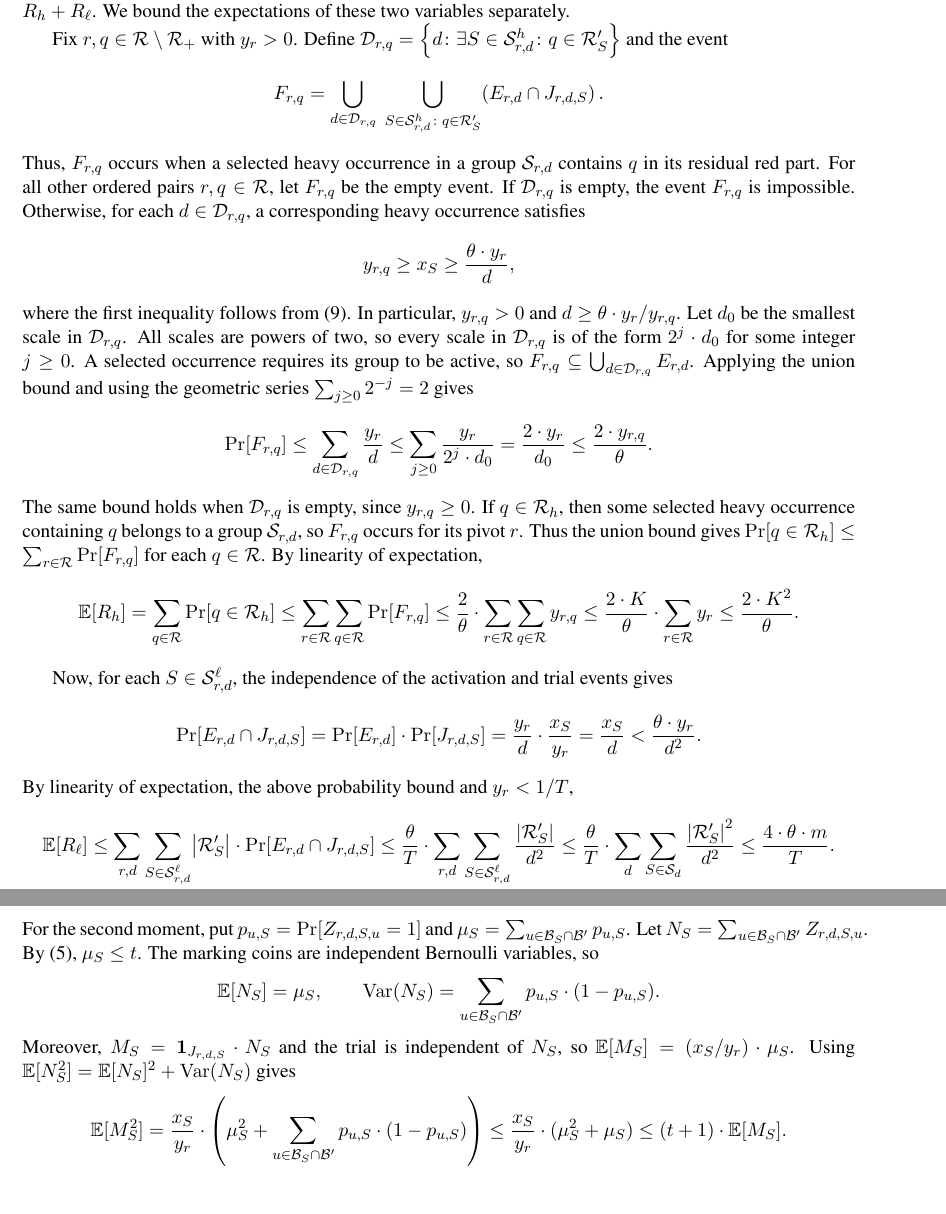
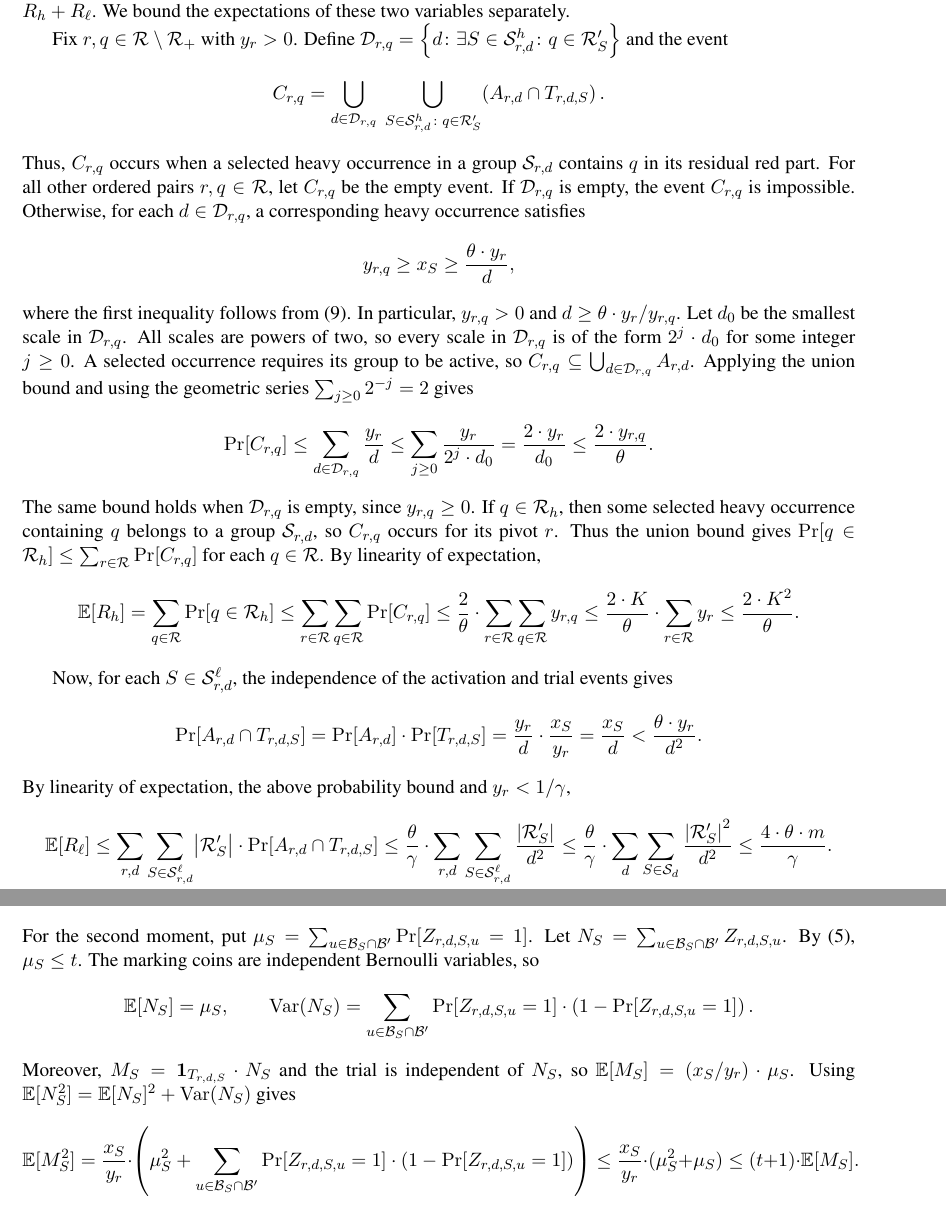
Before and after one commit to MSzyfel/Active-Learning-and-Covering-Problems-with-Precedence, a LaTeX paper (main_arxiv.tex, which reads sections/set_covering_section.tex): two parts of pages 11 and 13 of 47, joined at a grey line, cut so that both start at the same text. Compiled offline with pdfLaTeX.

Commit message:
more changes notation in RBSC

```diff
--- a/sections/set_covering_section.tex
+++ b/sections/set_covering_section.tex
@@ -116,23 +116,23 @@ Define $R_h=\spr{\cR_h}$ and $R_\ell=\spr{\cR_\ell}$. Since every selected occur
 
 Fix $r,q\in\cR\setminus\cR_+$ with $y_r>0$. Define $\cD_{r,q}=\brc{d\colon \exists S\in\cS^h_{r,d}\colon q\in\cR'_S}$ and the event
 \[
- F_{r,q}=\bigcup_{d\in\cD_{r,q}}\ \bigcup_{S\in\cS^h_{r,d}\colon q\in\cR'_S}\br{E_{r,d}\cap J_{r,d,S}}.
+ C_{r,q}=\bigcup_{d\in\cD_{r,q}}\ \bigcup_{S\in\cS^h_{r,d}\colon q\in\cR'_S}\br{A_{r,d}\cap T_{r,d,S}}.
 \]
-Thus, $F_{r,q}$ occurs when a selected heavy occurrence in a group $\cS_{r,d}$ contains $q$ in its residual red part. For all other ordered pairs $r,q\in\cR$, let $F_{r,q}$ be the empty event. If $\cD_{r,q}$ is empty, the event $F_{r,q}$ is impossible. Otherwise, for each $d\in\cD_{r,q}$, a corresponding heavy occurrence satisfies
+Thus, $C_{r,q}$ occurs when a selected heavy occurrence in a group $\cS_{r,d}$ contains $q$ in its residual red part. For all other ordered pairs $r,q\in\cR$, let $C_{r,q}$ be the empty event. If $\cD_{r,q}$ is empty, the event $C_{r,q}$ is impossible. Otherwise, for each $d\in\cD_{r,q}$, a corresponding heavy occurrence satisfies
 \[
  y_{r,q}\geq x_S\geq\frac{\theta\cdot y_r}{d},
 \]
-where the first inequality follows from~\eqref{eq:rbsc-lp-pair}. In particular, $y_{r,q}>0$ and $d\geq\theta\cdot y_r/y_{r,q}$. Let $d_0$ be the smallest scale in $\cD_{r,q}$. All scales are powers of two, so every scale in $\cD_{r,q}$ is of the form $2^j\cdot d_0$ for some integer $j\geq0$. A selected occurrence requires its group to be active, so $F_{r,q}\subseteq\bigcup_{d\in\cD_{r,q}}E_{r,d}$. Applying the union bound and using the geometric series $\sum_{j\geq0}2^{-j}=2$ gives
+where the first inequality follows from~\eqref{eq:rbsc-lp-pair}. In particular, $y_{r,q}>0$ and $d\geq\theta\cdot y_r/y_{r,q}$. Let $d_0$ be the smallest scale in $\cD_{r,q}$. All scales are powers of two, so every scale in $\cD_{r,q}$ is of the form $2^j\cdot d_0$ for some integer $j\geq0$. A selected occurrence requires its group to be active, so $C_{r,q}\subseteq\bigcup_{d\in\cD_{r,q}}A_{r,d}$. Applying the union bound and using the geometric series $\sum_{j\geq0}2^{-j}=2$ gives
 \[
- \Pr[F_{r,q}]\leq\sum_{d\in\cD_{r,q}}\frac{y_r}{d}
+ \Pr[C_{r,q}]\leq\sum_{d\in\cD_{r,q}}\frac{y_r}{d}
  \leq\sum_{j\geq0}\frac{y_r}{2^j\cdot d_0}=\frac{2\cdot y_r}{d_0}
  \leq\frac{2\cdot y_{r,q}}{\theta}.
 \]
-The same bound holds when $\cD_{r,q}$ is empty, since $y_{r,q}\geq0$. If $q\in\cR_h$, then some selected heavy occurrence containing $q$ belongs to a group $\cS_{r,d}$, so $F_{r,q}$ occurs for its pivot $r$. Thus the union bound gives $\Pr[q\in\cR_h]\leq\sum_{r\in\cR}\Pr[F_{r,q}]$ for each $q\in\cR$. By linearity of expectation,
+The same bound holds when $\cD_{r,q}$ is empty, since $y_{r,q}\geq0$. If $q\in\cR_h$, then some selected heavy occurrence containing $q$ belongs to a group $\cS_{r,d}$, so $C_{r,q}$ occurs for its pivot $r$. Thus the union bound gives $\Pr[q\in\cR_h]\leq\sum_{r\in\cR}\Pr[C_{r,q}]$ for each $q\in\cR$. By linearity of expectation,
 \[
  \mathbb{E}[R_h]
  =\sum_{q\in\cR}\Pr[q\in\cR_h]
- \leq\sum_{r\in\cR}\sum_{q\in\cR}\Pr[F_{r,q}]
+ \leq\sum_{r\in\cR}\sum_{q\in\cR}\Pr[C_{r,q}]
  \leq\frac{2}{\theta}\cdot\sum_{r\in\cR}\sum_{q\in\cR}y_{r,q}
  \leq\frac{2\cdot K}{\theta}\cdot\sum_{r\in\cR}y_r
  \leq\frac{2\cdot K^2}{\theta}.
@@ -140,16 +140,16 @@ The same bound holds when $\cD_{r,q}$ is empty, since $y_{r,q}\geq0$. If $q\in\c
 
 Now, for each $S\in\cS^\ell_{r,d}$, the independence of the activation and trial events gives
 \[
- \Pr[E_{r,d}\cap J_{r,d,S}]
- =\Pr[E_{r,d}]\cdot\Pr[J_{r,d,S}]
+ \Pr[A_{r,d}\cap T_{r,d,S}]
+ =\Pr[A_{r,d}]\cdot\Pr[T_{r,d,S}]
  =\frac{y_r}{d}\cdot\frac{x_S}{y_r}
  =\frac{x_S}{d}<\frac{\theta\cdot y_r}{d^2}.
 \]
-By linearity of expectation, the above probability bound and $y_r<1/T$,
+By linearity of expectation, the above probability bound and $y_r<1/\gamma$,
 \[
  \mathbb{E}[R_\ell]
- \leq\sum_{r,d}\sum_{S\in\cS^\ell_{r,d}}\spr{\cR'_S}\cdot\Pr[E_{r,d}\cap J_{r,d,S}]
- \leq\frac{\theta}{T}\cdot\sum_{r,d}\sum_{S\in\cS^\ell_{r,d}}\frac{\spr{\cR'_S}}{d^2}
- \leq\frac{\theta}{T}\cdot\sum_d\sum_{S\in\cS_d}\frac{\spr{\cR'_S}^2}{d^2}
- \leq\frac{4\cdot\theta\cdot m}{T}.
+ \leq\sum_{r,d}\sum_{S\in\cS^\ell_{r,d}}\spr{\cR'_S}\cdot\Pr[A_{r,d}\cap T_{r,d,S}]
+ \leq\frac{\theta}{\gamma}\cdot\sum_{r,d}\sum_{S\in\cS^\ell_{r,d}}\frac{\spr{\cR'_S}}{d^2}
+ \leq\frac{\theta}{\gamma}\cdot\sum_d\sum_{S\in\cS_d}\frac{\spr{\cR'_S}^2}{d^2}
+ \leq\frac{4\cdot\theta\cdot m}{\gamma}.
 \]
@@ -242,14 +242,14 @@ Fix a group $\cS_{r,d}$. For each occurrence $S\in\cS_{r,d}$, let $M_S=\spr{\cM_
  \mathbb{E}[M_S]=\sum_{u\in\cB_S\cap\cB'}\Pr[u\in\cM_{r,d,S}]
  =\frac1{y_r}\cdot\sum_{u\in \cB_S\cap\cB'}a_{u,S}.
 \]
-For the second moment, put $p_{u,S}=\Pr[Z_{r,d,S,u}=1]$ and $\mu_S=\sum_{u\in\cB_S\cap\cB'}p_{u,S}$. Let $N_S=\sum_{u\in\cB_S\cap\cB'}Z_{r,d,S,u}$. By~\eqref{eq:rbsc-lp-set}, $\mu_S\leq t$. The marking coins are independent Bernoulli variables, so
+For the second moment, put $\mu_S=\sum_{u\in\cB_S\cap\cB'}\Pr[Z_{r,d,S,u}=1]$. Let $N_S=\sum_{u\in\cB_S\cap\cB'}Z_{r,d,S,u}$. By~\eqref{eq:rbsc-lp-set}, $\mu_S\leq t$. The marking coins are independent Bernoulli variables, so
 \[
  \mathbb{E}[N_S]=\mu_S,\qquad
- \operatorname{Var}(N_S)=\sum_{u\in\cB_S\cap\cB'}p_{u,S}\cdot(1-p_{u,S}).
+ \operatorname{Var}(N_S)=\sum_{u\in\cB_S\cap\cB'}\Pr[Z_{r,d,S,u}=1]\cdot\br{1-\Pr[Z_{r,d,S,u}=1]}.
 \]
-Moreover, $M_S=\boldsymbol{1}_{J_{r,d,S}}\cdot N_S$ and the trial is independent of $N_S$, so $\mathbb{E}[M_S]=(x_S/y_r)\cdot \mu_S$. Using $\mathbb{E}[N_S^2]=\mathbb{E}[N_S]^2+\operatorname{Var}(N_S)$ gives
+Moreover, $M_S=\boldsymbol{1}_{T_{r,d,S}}\cdot N_S$ and the trial is independent of $N_S$, so $\mathbb{E}[M_S]=(x_S/y_r)\cdot \mu_S$. Using $\mathbb{E}[N_S^2]=\mathbb{E}[N_S]^2+\operatorname{Var}(N_S)$ gives
 \[
- \mathbb{E}[M_S^2]=\frac{x_S}{y_r}\cdot\br{\mu_S^2+\sum_{u\in\cB_S\cap\cB'}p_{u,S}\cdot(1-p_{u,S})}
+ \mathbb{E}[M_S^2]=\frac{x_S}{y_r}\cdot\br{\mu_S^2+\sum_{u\in\cB_S\cap\cB'}\Pr[Z_{r,d,S,u}=1]\cdot\br{1-\Pr[Z_{r,d,S,u}=1]}}
  \leq\frac{x_S}{y_r}\cdot(\mu_S^2+\mu_S)
  \leq(t+1)\cdot\mathbb{E}[M_S].
 \]
```
Also changed, not shown: sections/set_covering_section.tex (62 more changed lines).
